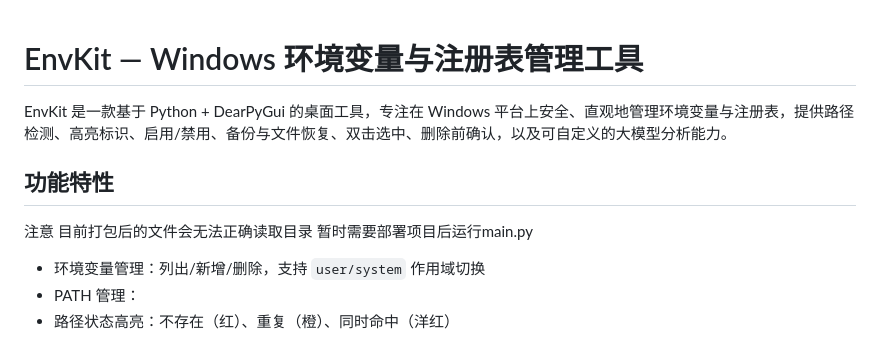
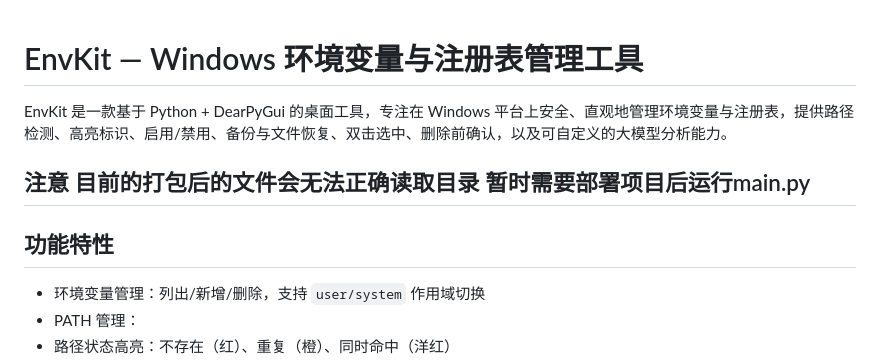
Before and after one commit to LaoQiTX/EnvKit, a Markdown page: README.md, the part around the change. Rendered like a GitHub page.

Commit message:
Update README with Bug

```diff
--- a/README.md
+++ b/README.md
@@ -2,9 +2,11 @@
 
 EnvKit 是一款基于 Python + DearPyGui 的桌面工具，专注在 Windows 平台上安全、直观地管理环境变量与注册表，提供路径检测、高亮标识、启用/禁用、备份与文件恢复、双击选中、删除前确认，以及可自定义的大模型分析能力。
 
+## 注意 目前的打包后的文件会无法正确读取目录 暂时需要部署项目后运行main.py
+
 ## 功能特性
 
-注意 目前打包后的文件会无法正确读取目录 暂时需要部署项目后运行main.py
+
 
 - 环境变量管理：列出/新增/删除，支持 `user/system` 作用域切换
 - PATH 管理：
```
